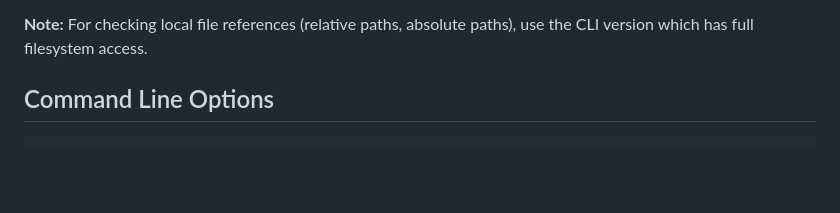
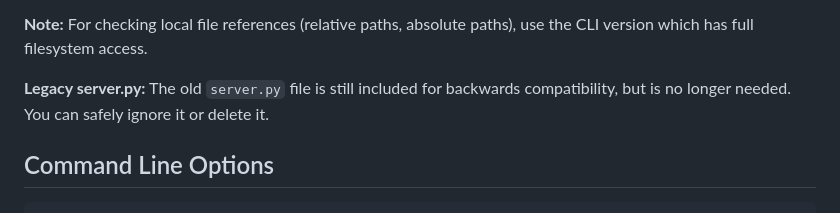
Before and after one commit to hailystevens/unresolver, a Markdown page: README.md, the part around the change. Drawn GitHub-style; blank space fills up the shorter version.

Commit message:
Update README with deprecation notice for server.py
Co-authored-by: hailystevens <135956808+hailystevens@users.noreply.github.com>

```diff
--- a/README.md
+++ b/README.md
@@ -102,6 +102,8 @@ The web interface is now completely serverless! Simply open `index.html` in any
 - No localhost or server required!
 
 **Note:** For checking local file references (relative paths, absolute paths), use the CLI version which has full filesystem access.
+
+**Legacy server.py:** The old `server.py` file is still included for backwards compatibility, but is no longer needed. You can safely ignore it or delete it.
 
 ## Command Line Options
 
```
